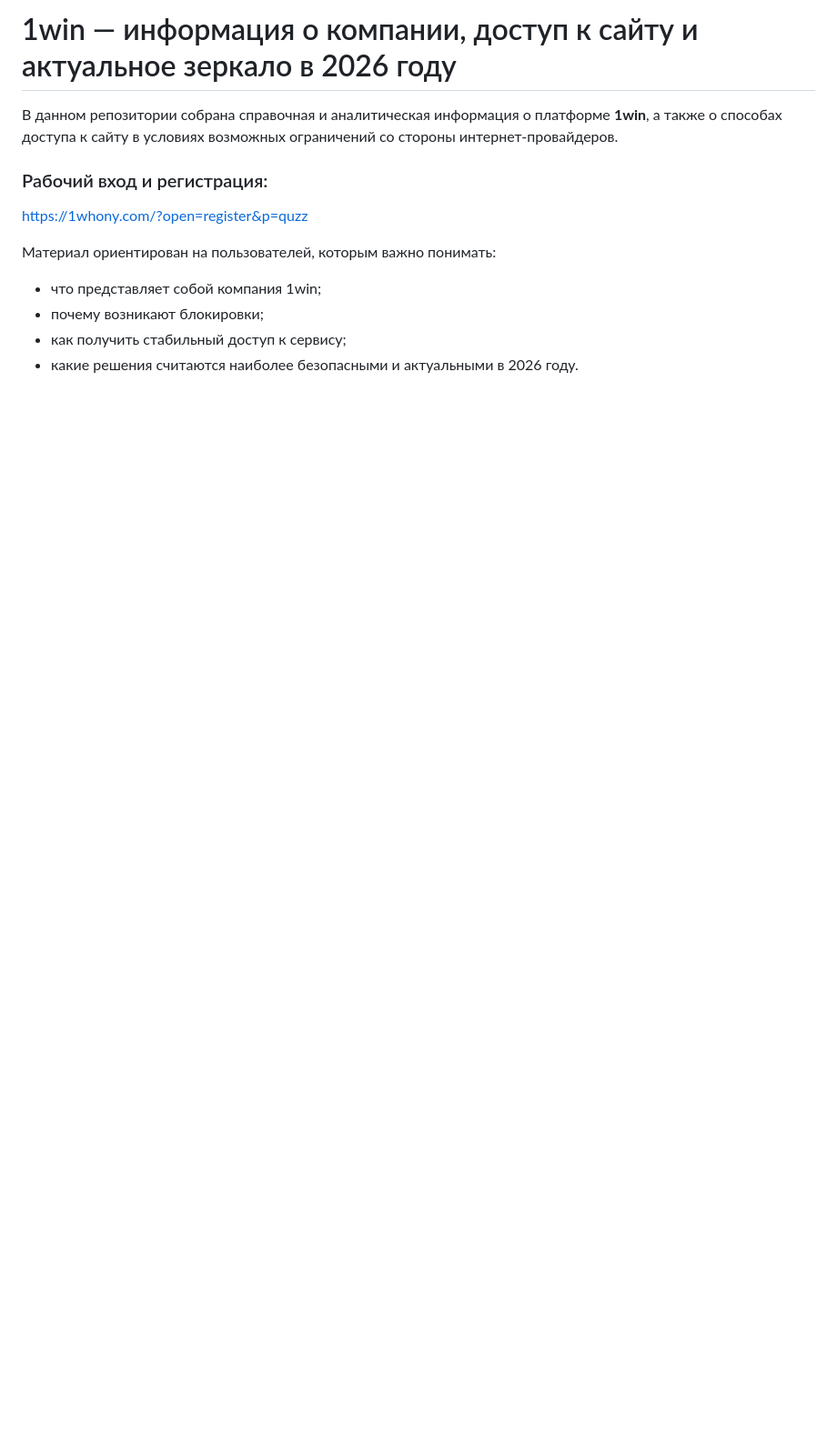
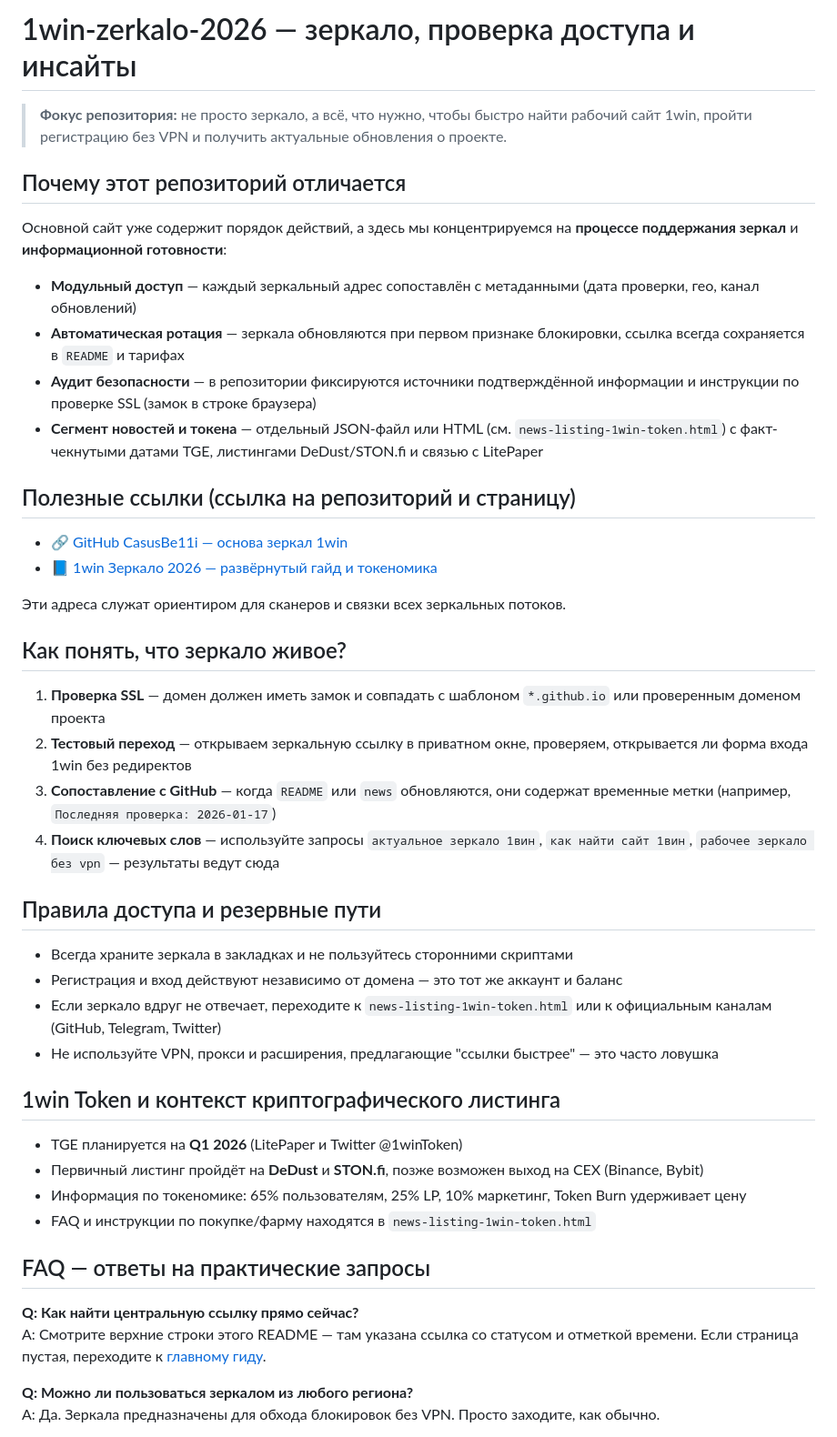
Before and after one commit to CasusBe11i/1win-zerkalo-2026, a Markdown page: README.md, the part around one of its changes. Shown at 91% size. GitHub-like rendering; blank space fills up the shorter version.

```diff
--- a/README.md
+++ b/README.md
@@ -1,12 +1,49 @@
-# 1win — информация о компании, доступ к сайту и актуальное зеркало в 2026 году
+# 1win-zerkalo-2026 — зеркало, проверка доступа и инсайты
 
-В данном репозитории собрана справочная и аналитическая информация о платформе **1win**, а также о способах доступа к сайту в условиях возможных ограничений со стороны интернет-провайдеров.
+> **Фокус репозитория:** не просто зеркало, а всё, что нужно, чтобы быстро найти рабочий сайт 1win, пройти регистрацию без VPN и получить актуальные обновления о проекте.
 
-### Рабочий вход и регистрация:
-https://1whony.com/?open=register&p=quzz
+## Почему этот репозиторий отличается
 
-Материал ориентирован на пользователей, которым важно понимать:
-- что представляет собой компания 1win;
-- почему возникают блокировки;
-- как получить стабильный доступ к сервису;
-- какие решения считаются наиболее безопасными и актуальными в 2026 году.
+Основной сайт уже содержит порядок действий, а здесь мы концентрируемся на **процессе поддержания зеркал** и **информационной готовности**:
+
+- **Модульный доступ** — каждый зеркальный адрес сопоставлён с метаданными (дата проверки, гео, канал обновлений)
+- **Автоматическая ротация** — зеркала обновляются при первом признаке блокировки, ссылка всегда сохраняется в `README` и тарифах
+- **Аудит безопасности** — в репозитории фиксируются источники подтверждённой информации и инструкции по проверке SSL (замок в строке браузера)
+- **Сегмент новостей и токена** — отдельный JSON-файл или HTML (см. `news-listing-1win-token.html`) с факт-чекнутыми датами TGE, листингами DeDust/STON.fi и связью с LitePaper
+
+## Полезные ссылки (ссылка на репозиторий и страницу)
+
+- 🔗 [GitHub CasusBe11i — основа зеркал 1win](https://github.com/CasusBe11i)
+- 📘 [1win Зеркало 2026 — развёрнутый гайд и токеномика](https://casusbe11i.github.io/1win-zerkalo-2026/)
+
+Эти адреса служат ориентиром для сканеров и связки всех зеркальных потоков.
+
+## Как понять, что зеркало живое?
+
+1. **Проверка SSL** — домен должен иметь замок и совпадать с шаблоном `*.github.io` или проверенным доменом проекта
+2. **Тестовый переход** — открываем зеркальную ссылку в приватном окне, проверяем, открывается ли форма входа 1win без редиректов
+3. **Сопоставление с GitHub** — когда `README` или `news` обновляются, они содержат временные метки (например, `Последняя проверка: 2026-01-17`)
+4. **Поиск ключевых слов** — используйте запросы `актуальное зеркало 1вин`, `как найти сайт 1вин`, `рабочее зеркало без vpn` — результаты ведут сюда
+
+## Правила доступа и резервные пути
+
+- Всегда храните зеркала в закладках и не пользуйтесь сторонними скриптами
+- Регистрация и вход действуют независимо от домена — это тот же аккаунт и баланс
+- Если зеркало вдруг не отвечает, переходите к `news-listing-1win-token.html` или к официальным каналам (GitHub, Telegram, Twitter)
+- Не используйте VPN, прокси и расширения, предлагающие "ссылки быстрее" — это часто ловушка
+
+## 1win Token и контекст криптографического листинга
+
+- TGE планируется на **Q1 2026** (LitePaper и Twitter @1winToken)
+- Первичный листинг пройдёт на **DeDust** и **STON.fi**, позже возможен выход на CEX (Binance, Bybit)
+- Информация по токеномике: 65% пользователям, 25% LP, 10% маркетинг, Token Burn удерживает цену
+- FAQ и инструкции по покупке/фарму находятся в `news-listing-1win-token.html`
+
+## FAQ — ответы на практические запросы
+
+**Q: Как найти центральную ссылку прямо сейчас?**
+A: Смотрите верхние строки этого README — там указана ссылка со статусом и отметкой времени. Если страница пустая, переходите к [главному гиду](https://casusbe11i.github.io/1win-zerkalo-2026/).
+
+**Q: Можно ли пользоваться зеркалом из любого региона?**
+A: Да. Зеркала предназначены для обхода блокировок без VPN. Просто заходите, как обычно.
+
```
Also changed, not shown: other parts of README.md (+19 -104 lines).
